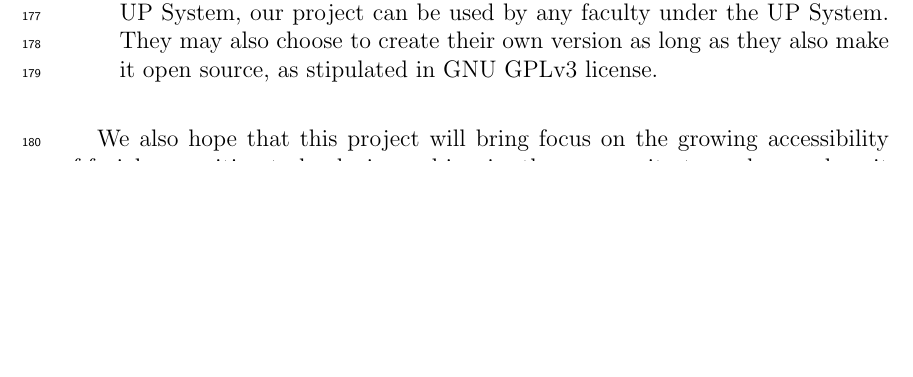
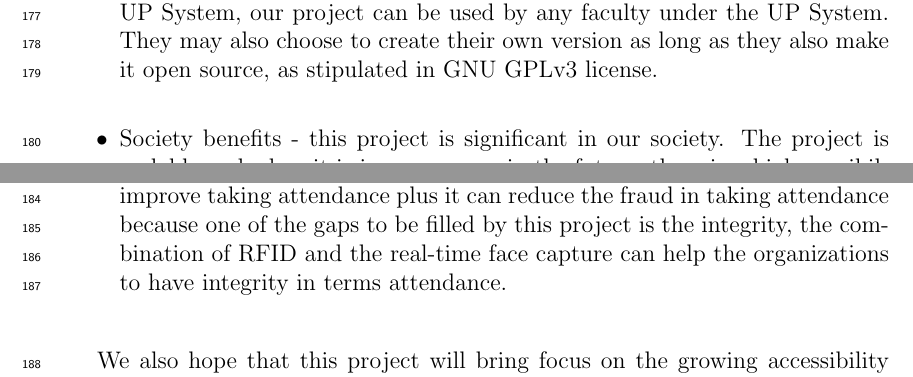
Before and after one commit to HelloCigar/UP-Tap, a LaTeX thesis (paper/SP_Proposal_Defense_template/main.tex, which reads paper/SP_Proposal_Defense_template/chapter_1.tex): part of page 10 of 21 before the commit and two parts of pages 10 and 11 of 22 after it, the two joined at a grey line, cut so that both start at the same text, the shorter picture padded with empty space. Compiled offline with pdfLaTeX.

Commit message:
add item in significance of the research

```diff
--- a/paper/SP_Proposal_Defense_template/chapter_1.tex
+++ b/paper/SP_Proposal_Defense_template/chapter_1.tex
@@ -162,6 +162,10 @@ Each paragraph also includes a description of the scope/limitation of your study
 	\begin{itemize}
 		\item UP System - Since the UP RFID are used across all constituent units of the UP System, our project can be used by any faculty under the UP System. They may also choose to create their own version as long as they also make it open source, as stipulated in GNU GPLv3 license.
 	\end{itemize}
+	\begin{itemize}
+		\item Society benefits - this project is significant in our society. The project is scalable and when it is improve more in the future, there is a high possibility that it can be applicable not only to tertiary, higher or in any education but also it will be applicable to large organizations or corporations as it can improve taking attendance plus it can reduce the fraud in taking attendance because one of the gaps to be filled by this project is the integrity, the combination of RFID and the real-time face capture can help the organizations to have integrity in terms attendance.
+
+	\end{itemize}
 
 
 	We also hope that this project will bring focus on the growing accessibility of facial recognition technologies and inspire the community to explore on how it can be incorporated their own projects.
```
Also changed, not shown: paper/SP_Proposal_Defense_template/main.pdf, paper/SP_Proposal_Defense_template/chapter_1.tex (2 more changed lines), 1 other file.
